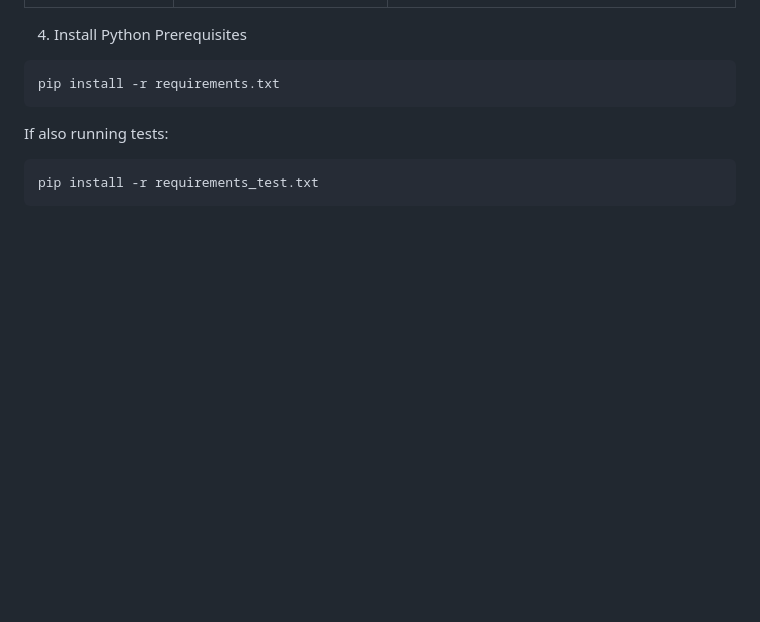
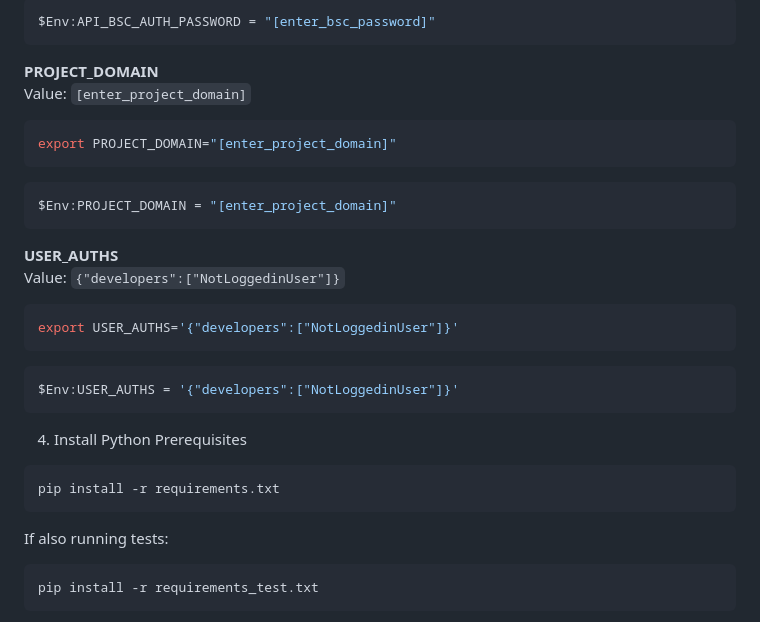
Before and after one commit to ONSdigital/address-index-ui, a Markdown page: README.md, the part around one of its changes. Rendered like a GitHub page; blank space fills up the shorter version.

````diff
--- a/README.md
+++ b/README.md
@@ -58,3 +160,29 @@ Optional Variables (set them according to your setup)
+```powershell
+$Env:API_BSC_AUTH_PASSWORD = "[enter_bsc_password]"
+```
+
+**PROJECT_DOMAIN**
+Value: `[enter_project_domain]`
+
+```sh
+export PROJECT_DOMAIN="[enter_project_domain]"
+```
+
+```powershell
+$Env:PROJECT_DOMAIN = "[enter_project_domain]"
+```
+
+**USER_AUTHS**
+Value: `{"developers":["NotLoggedinUser"]}`
+
+```sh
+export USER_AUTHS='{"developers":["NotLoggedinUser"]}'
+```
+
+```powershell
+$Env:USER_AUTHS = '{"developers":["NotLoggedinUser"]}'
+```
+
 
 4) Install Python Prerequisites
 
````
Also changed, not shown: other parts of README.md (+103 -1 lines).
